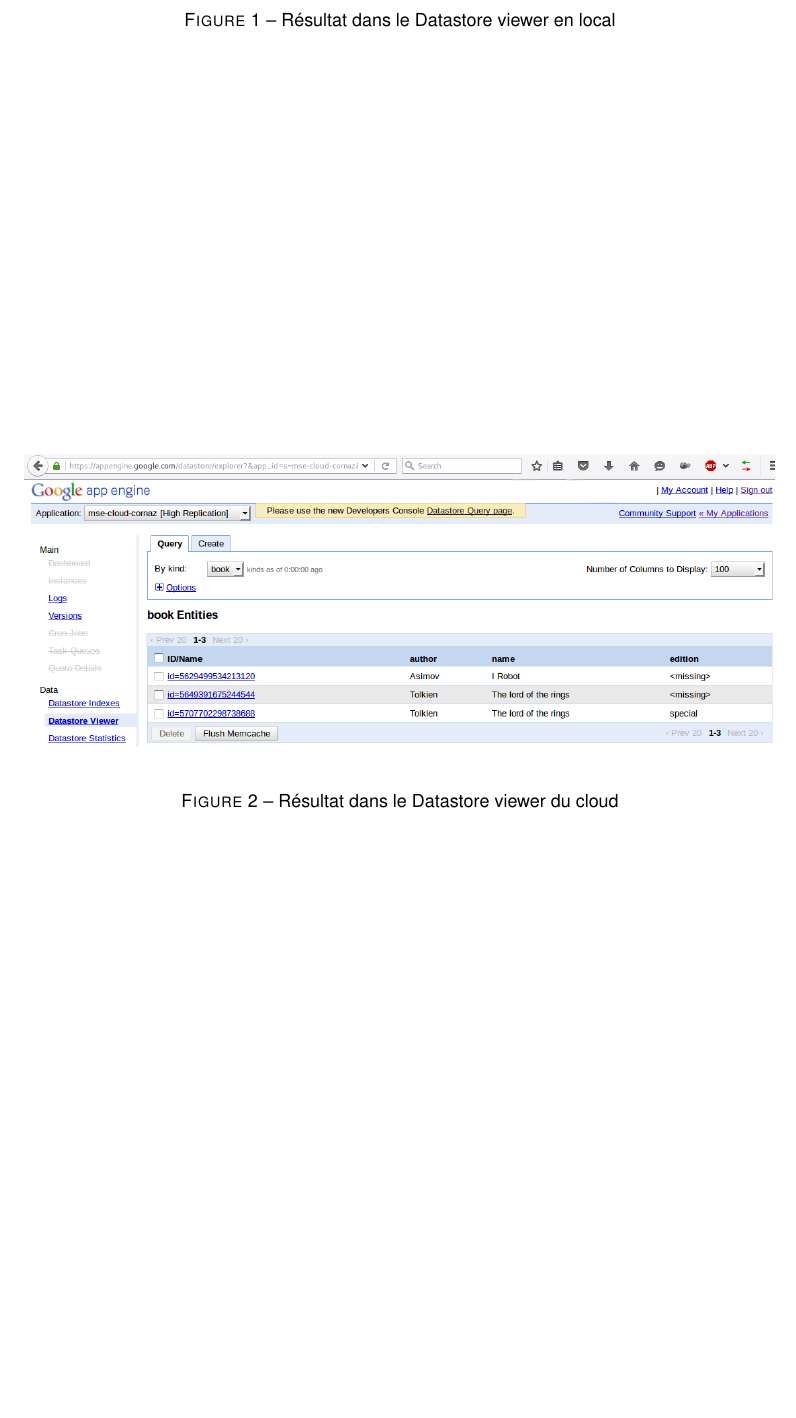
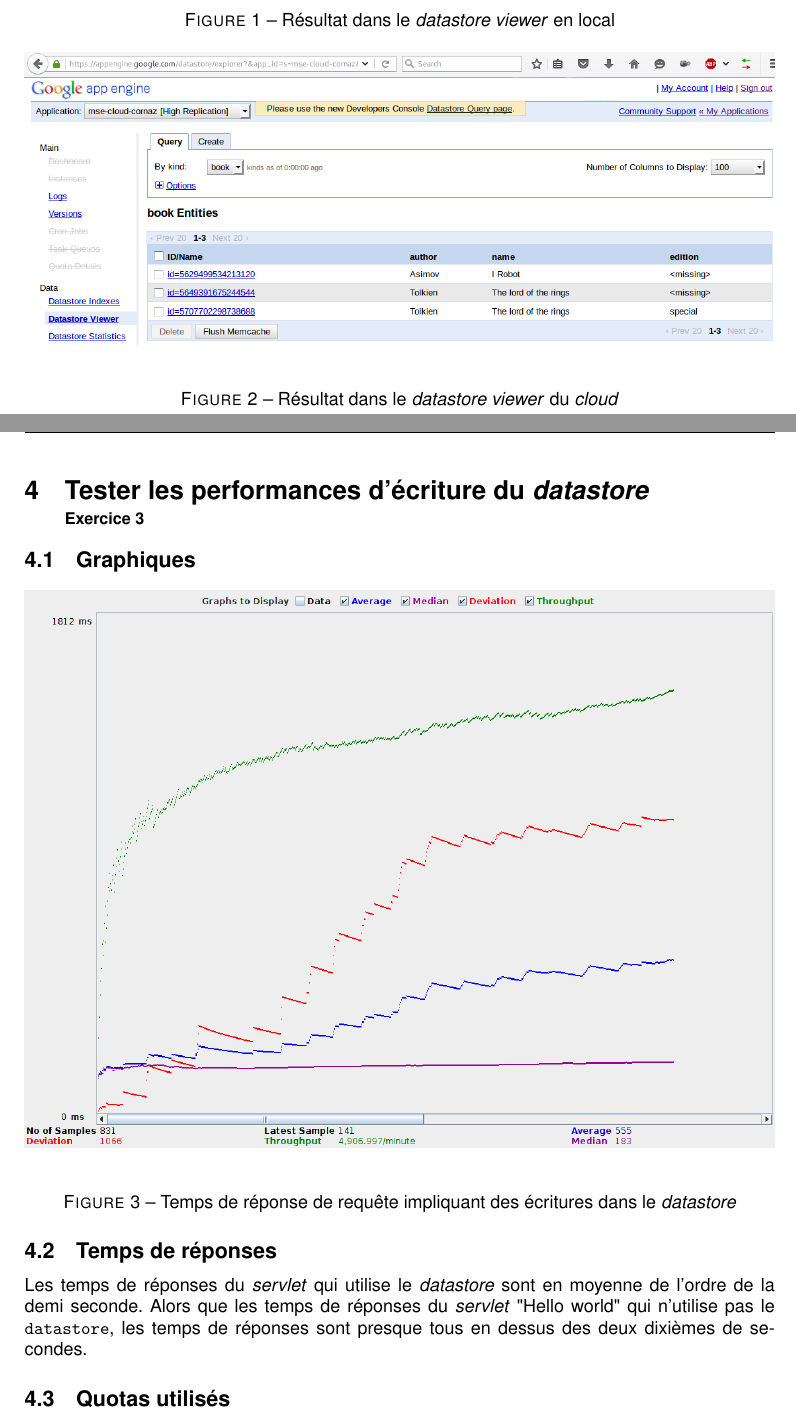
Before and after one commit to jcornaz/hesso.cloud.labos, a LaTeX document (lab4/report/report.tex): part of page 5 of 6 before the commit and two parts of pages 5 and 6 of 9 after it, the two joined at a grey line, cut so that both start at the same text, the shorter picture padded with empty space. Compiled offline with pdfLaTeX.

Commit message:
[iss6] Screens of jmeter

```diff
--- a/lab4/report/report.tex
+++ b/lab4/report/report.tex
@@ -4,7 +4,7 @@
 
 \newcommand{\gae}{\brand{Google App Engine}}
 
-\title{PaaS - Google App Engine}
+\title{PaaS - \gae}
 \module{CLOUD}{Cloud Computing}
 \author{Jonathan Cornaz}
 
@@ -40,12 +40,20 @@
 			\label{ds_viewer_local}
 			\centering
 			\includegraphics[width=\textwidth]{screen_ds_viewer_local.png}
-			\caption{Résultat dans le Datastore viewer en local}
+			\caption{Résultat dans le \eng{datastore viewer} en local}
 		\end{figure}
 
-		\begin{figure}
+		\begin{figure}[h]
 			\label{ds_viewer_cloud}
 			\centering
 			\includegraphics[width=\textwidth]{screen_ds_viewer_cloud.png}
-			\caption{Résultat dans le Datastore viewer du cloud}
+			\caption{Résultat dans le \eng{datastore viewer} du \eng{cloud}}
 		\end{figure}
+
+	\subtitledsection[Exercice 3]{Tester les performances d'écriture du \eng{datastore}}
+		\subsection{Graphiques}
+			\begin{figure}[h]
+				\label{perf_dswrite}
+				\centering
+				\includegraphics[width=\textwidth]{screen_jmetter_dswrite.png}
+				\caption{Temps de réponse de requête impliquant des écritures dans le \eng{datastore}}
@@ -51,0 +66,7 @@
+				\caption{Temps de réponse de requête sans implication du \eng{datastore}}
+			\end{figure}
+
+		\subsection{Temps de réponses}
+			Les temps de réponses du \eng{servlet} qui utilise le \eng{datastore} sont en moyenne de l'ordre de la demi seconde. Alors que les temps de réponses du \eng{servlet} "Hello world" qui n'utilise pas le \code{datastore}, les temps de réponses sont presque tous en dessus des deux dixièmes de secondes.
+
+		\subsection{Quotas utilisés}
@@ -52,5 +78,7 @@
+			\end{figure}
 
 	\appendixsection
 
 		\listoffigures
+
 \end{document}
```
Also changed, not shown: lab4/report/screen_jmeter_helloworld.png (added), lab4/report/screen_jmetter_dswrite.png (added), lab4/report/screen_quotas.png (added), lab4/report/report.tex (11 more changed lines).
